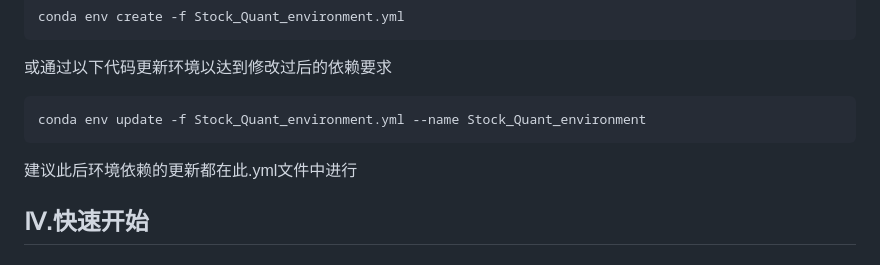
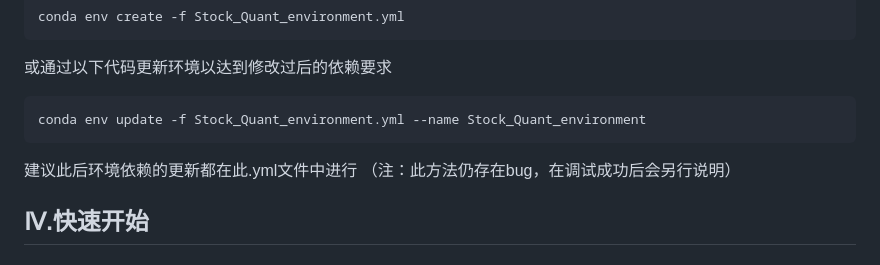
Before and after one commit to Ziyu-Xuuuu/quant-archive, a Markdown page: README.md, the part around the change. Rendered like a GitHub page.

````diff
--- a/README.md
+++ b/README.md
@@ -67,6 +67,7 @@ conda env create -f Stock_Quant_environment.yml
 conda env update -f Stock_Quant_environment.yml --name Stock_Quant_environment
 ```
 建议此后环境依赖的更新都在此.yml文件中进行
+（注：此方法仍存在bug，在调试成功后会另行说明）
 
 ## Ⅳ.快速开始
 
````
